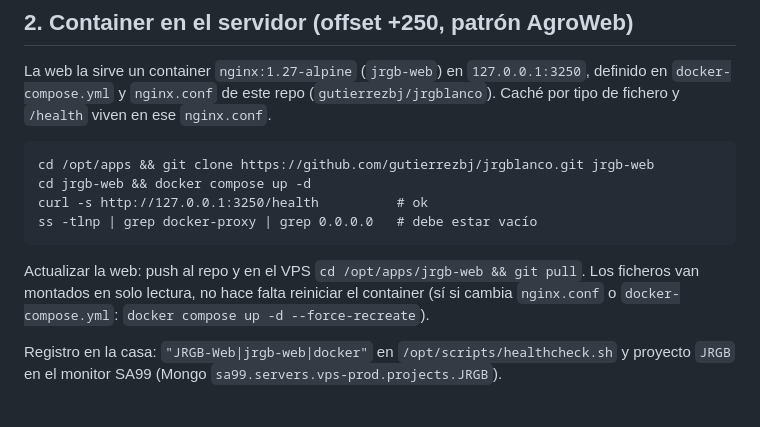
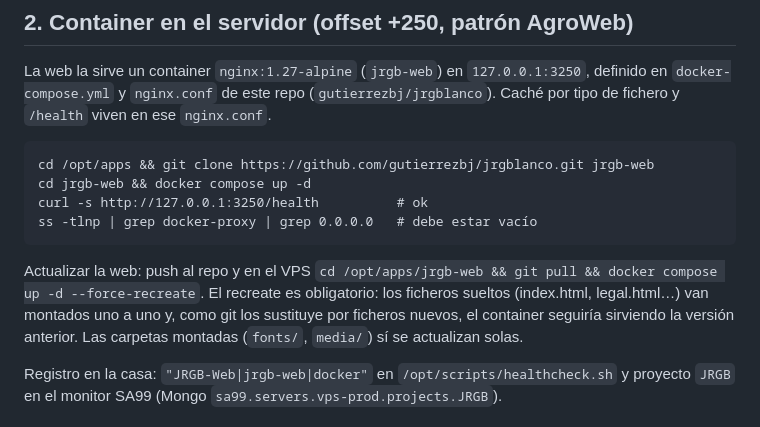
Before and after one commit to gutierrezbj/jrgblanco, a Markdown page: DESPLIEGUE.md, the part around the change. Rendered like a GitHub page.

Commit message:
DESPLIEGUE: recreate obligatorio tras git pull (montajes de fichero suelto)
Co-Authored-By: Claude Opus 5.5 <noreply@anthropic.com>

````diff
--- a/DESPLIEGUE.md
+++ b/DESPLIEGUE.md
@@ -26,7 +26,7 @@ cd jrgb-web && docker compose up -d
 curl -s http://127.0.0.1:3250/health          # ok
 ss -tlnp | grep docker-proxy | grep 0.0.0.0   # debe estar vacío
 ```
-Actualizar la web: push al repo y en el VPS `cd /opt/apps/jrgb-web && git pull`. Los ficheros van montados en solo lectura, no hace falta reiniciar el container (sí si cambia `nginx.conf` o `docker-compose.yml`: `docker compose up -d --force-recreate`).
+Actualizar la web: push al repo y en el VPS `cd /opt/apps/jrgb-web && git pull && docker compose up -d --force-recreate`. El recreate es obligatorio: los ficheros sueltos (index.html, legal.html…) van montados uno a uno y, como git los sustituye por ficheros nuevos, el container seguiría sirviendo la versión anterior. Las carpetas montadas (`fonts/`, `media/`) sí se actualizan solas.
 
 Registro en la casa: `"JRGB-Web|jrgb-web|docker"` en `/opt/scripts/healthcheck.sh` y proyecto `JRGB` en el monitor SA99 (Mongo `sa99.servers.vps-prod.projects.JRGB`).
 
````
